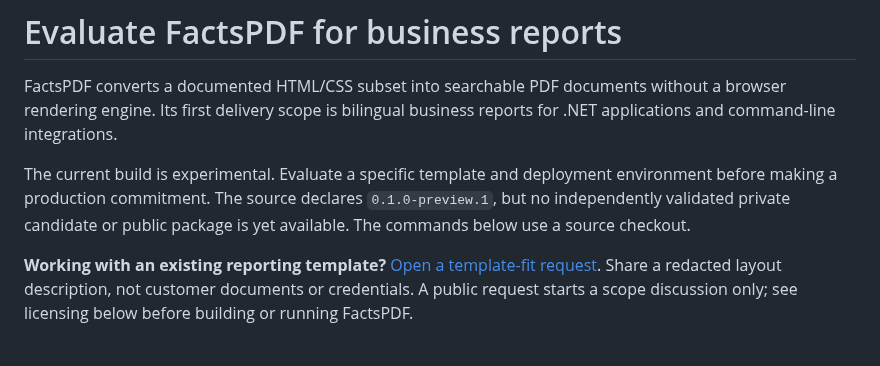
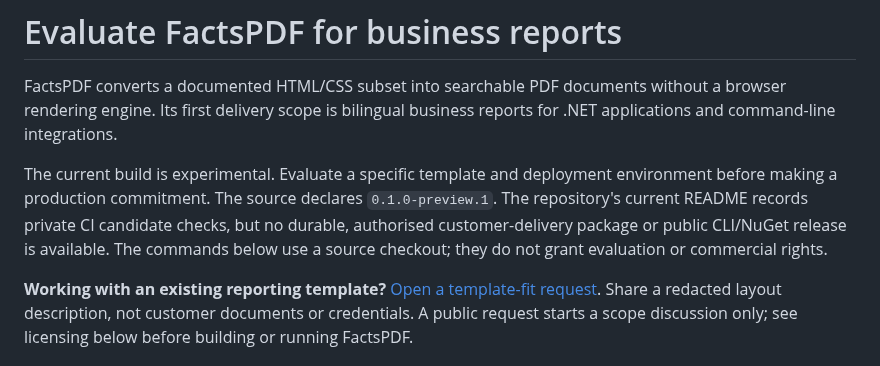
Before and after one commit to KoalaFacts/FactsPDF, a Markdown page: docs/evaluation.md, the part around the change. Drawn GitHub-style.

Commit message:
docs: align business-report evaluation readiness with current private candidate evidence

```diff
--- a/docs/evaluation.md
+++ b/docs/evaluation.md
@@ -6,8 +6,10 @@ reports for .NET applications and command-line integrations.
 
 The current build is experimental. Evaluate a specific template and deployment
 environment before making a production commitment. The source declares
-`0.1.0-preview.1`, but no independently validated private candidate or public
-package is yet available. The commands below use a source checkout.
+`0.1.0-preview.1`. The repository's current README records private CI
+candidate checks, but no durable, authorised customer-delivery package or
+public CLI/NuGet release is available. The commands below use a source checkout;
+they do not grant evaluation or commercial rights.
 
 **Working with an existing reporting template?** [Open a template-fit request](https://github.com/KoalaFacts/FactsPDF/issues/new?template=report-template-fit.md). Share a redacted layout description, not customer documents or credentials. A public request starts a scope discussion only; see licensing below before building or running FactsPDF.
 
```
